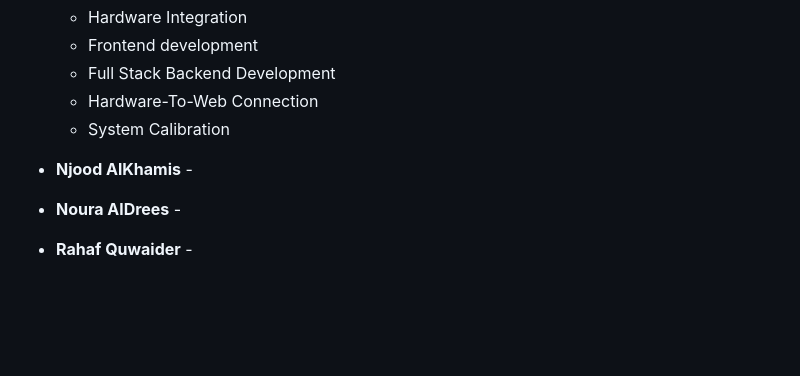
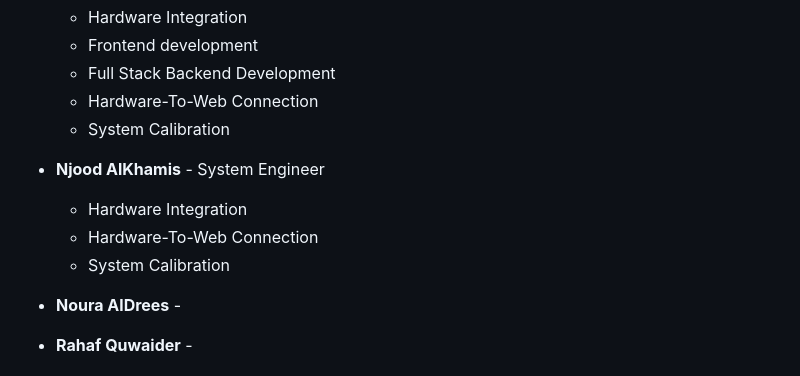
Before and after one commit to ra-f21/smart-emergency-detection-system, a Markdown page: README.md, the part around the change. Rendered like a GitHub page; blank space fills up the shorter version.

```diff
--- a/README.md
+++ b/README.md
@@ -9,7 +9,10 @@ Tech سلام is an integrated security and safety solution that uses Computer V
    - Hardware-To-Web Connection
    - System Calibration
 
-- **Njood AlKhamis** -
+- **Njood AlKhamis** - System Engineer
+   - Hardware Integration
+   - Hardware-To-Web Connection
+   - System Calibration
 
 - **Noura AlDrees** -
 
```
